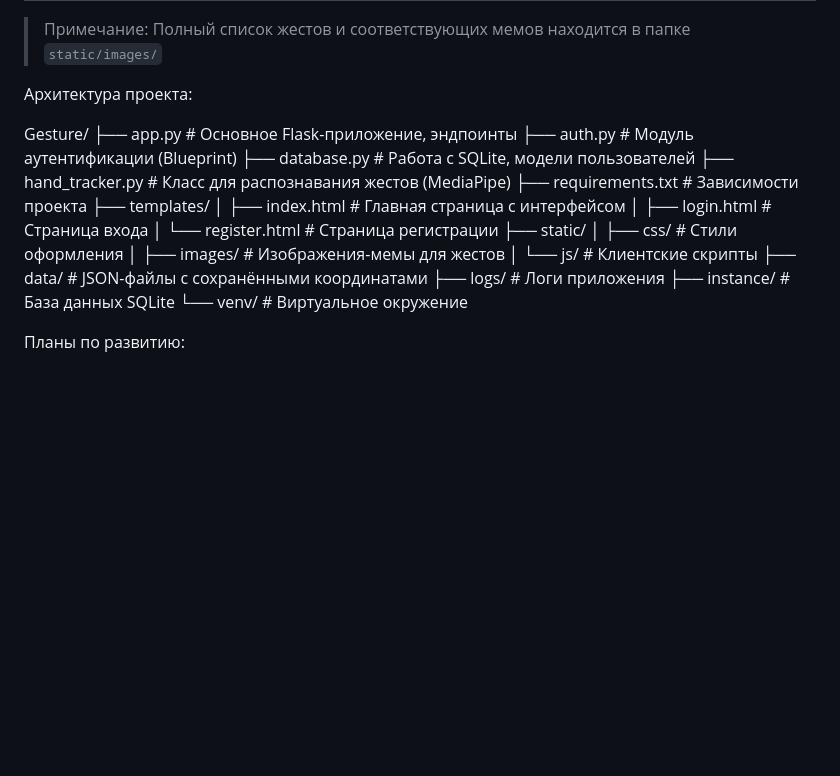
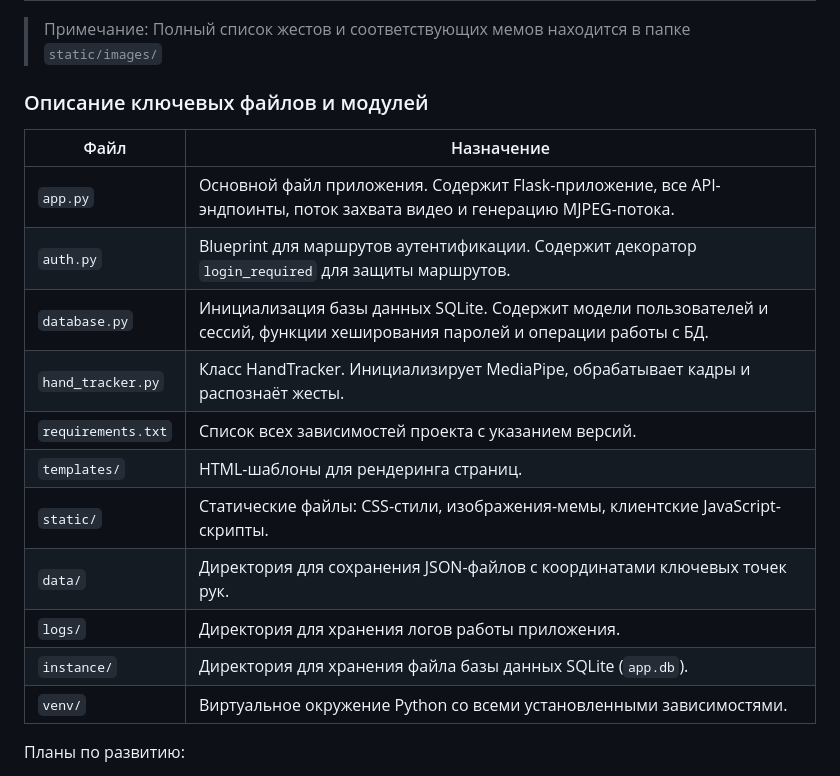
Before and after one commit to ISHIKHIN/Gesture, a Markdown page: README.md, the part around one of its changes. GitHub-like rendering; blank space fills up the shorter version.

```diff
--- a/README.md
+++ b/README.md
@@ -124,26 +124,21 @@ python app.py
 
 > Примечание: Полный список жестов и соответствующих мемов находится в папке `static/images/`
 
-Архитектура проекта:
+### Описание ключевых файлов и модулей
 
-Gesture/
-├── app.py                 # Основное Flask-приложение, эндпоинты
-├── auth.py               # Модуль аутентификации (Blueprint)
-├── database.py           # Работа с SQLite, модели пользователей
-├── hand_tracker.py       # Класс для распознавания жестов (MediaPipe)
-├── requirements.txt      # Зависимости проекта
-├── templates/
-│   ├── index.html        # Главная страница с интерфейсом
-│   ├── login.html        # Страница входа
-│   └── register.html     # Страница регистрации
-├── static/
-│   ├── css/              # Стили оформления
-│   ├── images/           # Изображения-мемы для жестов
-│   └── js/               # Клиентские скрипты
-├── data/                 # JSON-файлы с сохранёнными координатами
-├── logs/                 # Логи приложения
-├── instance/             # База данных SQLite
-└── venv/                 # Виртуальное окружение
+| Файл | Назначение |
+|------|------------|
+| `app.py` | Основной файл приложения. Содержит Flask-приложение, все API-эндпоинты, поток захвата видео и генерацию MJPEG-потока. |
+| `auth.py` | Blueprint для маршрутов аутентификации. Содержит декоратор `login_required` для защиты маршрутов. |
+| `database.py` | Инициализация базы данных SQLite. Содержит модели пользователей и сессий, функции хеширования паролей и операции работы с БД. |
+| `hand_tracker.py` | Класс HandTracker. Инициализирует MediaPipe, обрабатывает кадры и распознаёт жесты. |
+| `requirements.txt` | Список всех зависимостей проекта с указанием версий. |
+| `templates/` | HTML-шаблоны для рендеринга страниц. |
+| `static/` | Статические файлы: CSS-стили, изображения-мемы, клиентские JavaScript-скрипты. |
+| `data/` | Директория для сохранения JSON-файлов с координатами ключевых точек рук. |
+| `logs/` | Директория для хранения логов работы приложения. |
+| `instance/` | Директория для хранения файла базы данных SQLite (`app.db`). |
+| `venv/` | Виртуальное окружение Python со всеми установленными зависимостями. |
 
 Планы по развитию:
 1) Увеличение количества распознаваемых жестов
```
Also changed, not shown: other parts of README.md (+3 -3 lines).
